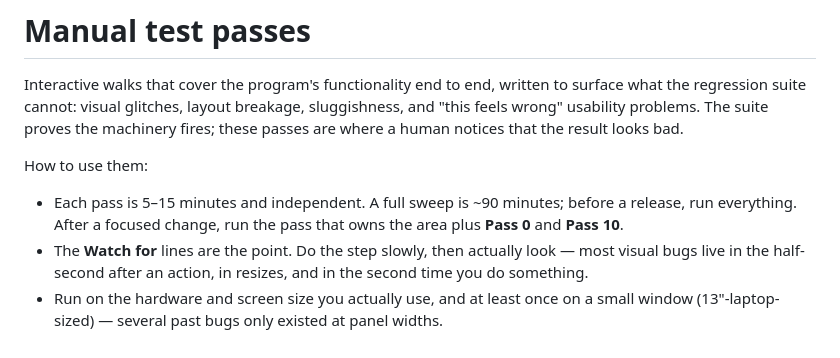
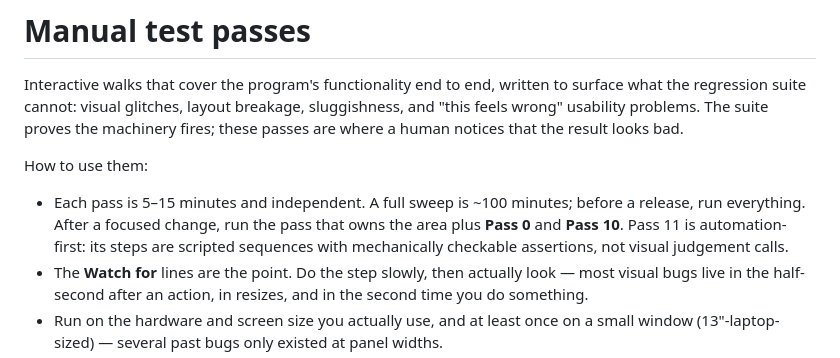
Before and after one commit to cschlick/pxviewer, a Markdown page: MANUAL_TESTS.md, the part around one of its changes. GitHub-like rendering.

```diff
--- a/MANUAL_TESTS.md
+++ b/MANUAL_TESTS.md
@@ -7,9 +7,10 @@ are where a human notices that the result looks bad.
 
 How to use them:
 
-- Each pass is 5–15 minutes and independent. A full sweep is ~90 minutes; before a
+- Each pass is 5–15 minutes and independent. A full sweep is ~100 minutes; before a
   release, run everything. After a focused change, run the pass that owns the area plus
-  **Pass 0** and **Pass 10**.
+  **Pass 0** and **Pass 10**. Pass 11 is automation-first: its steps are scripted
+  sequences with mechanically checkable assertions, not visual judgement calls.
 - The **Watch for** lines are the point. Do the step slowly, then actually look —
   most visual bugs live in the half-second after an action, in resizes, and in the
   second time you do something.
```
Also changed, not shown: other parts of MANUAL_TESTS.md (+78 -0 lines).
